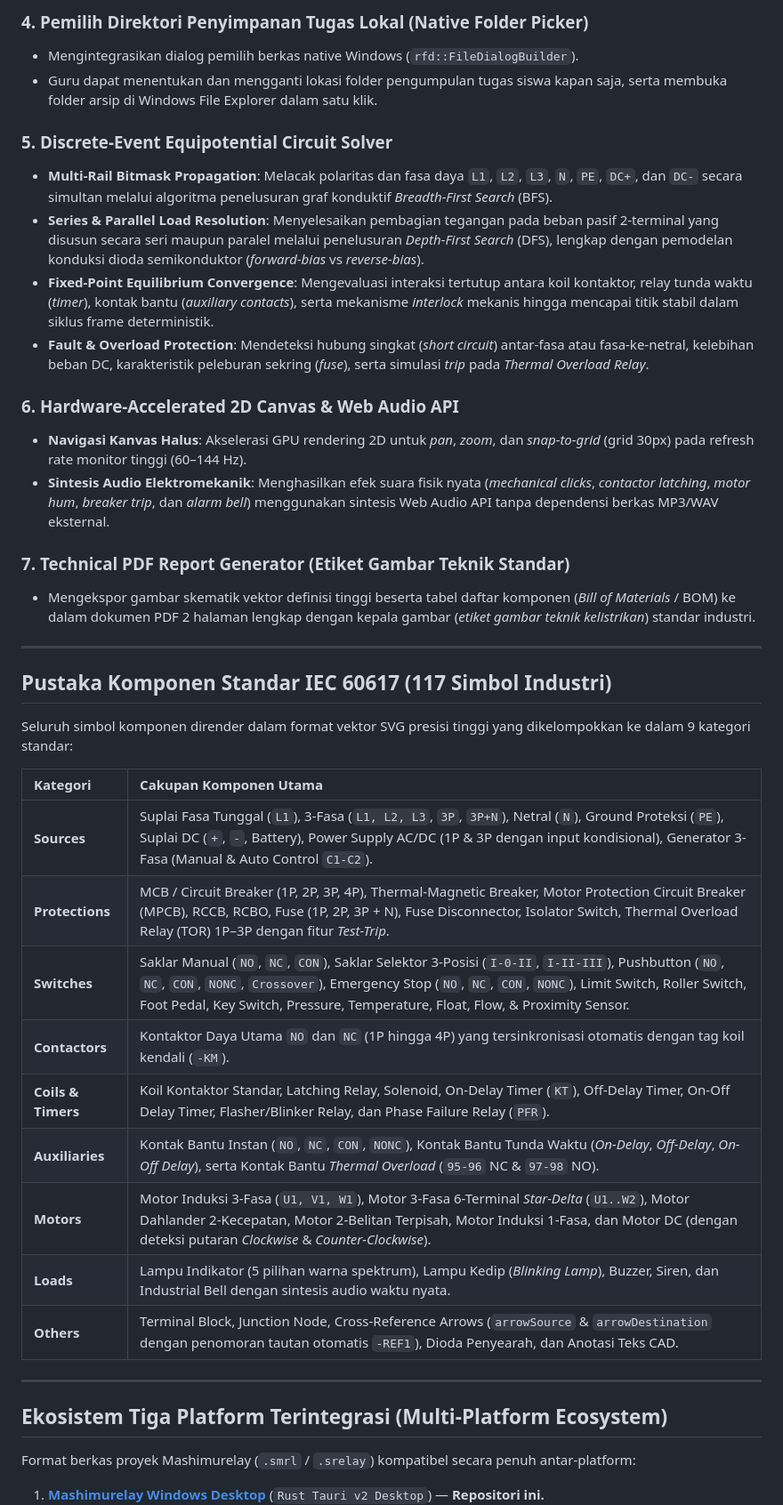
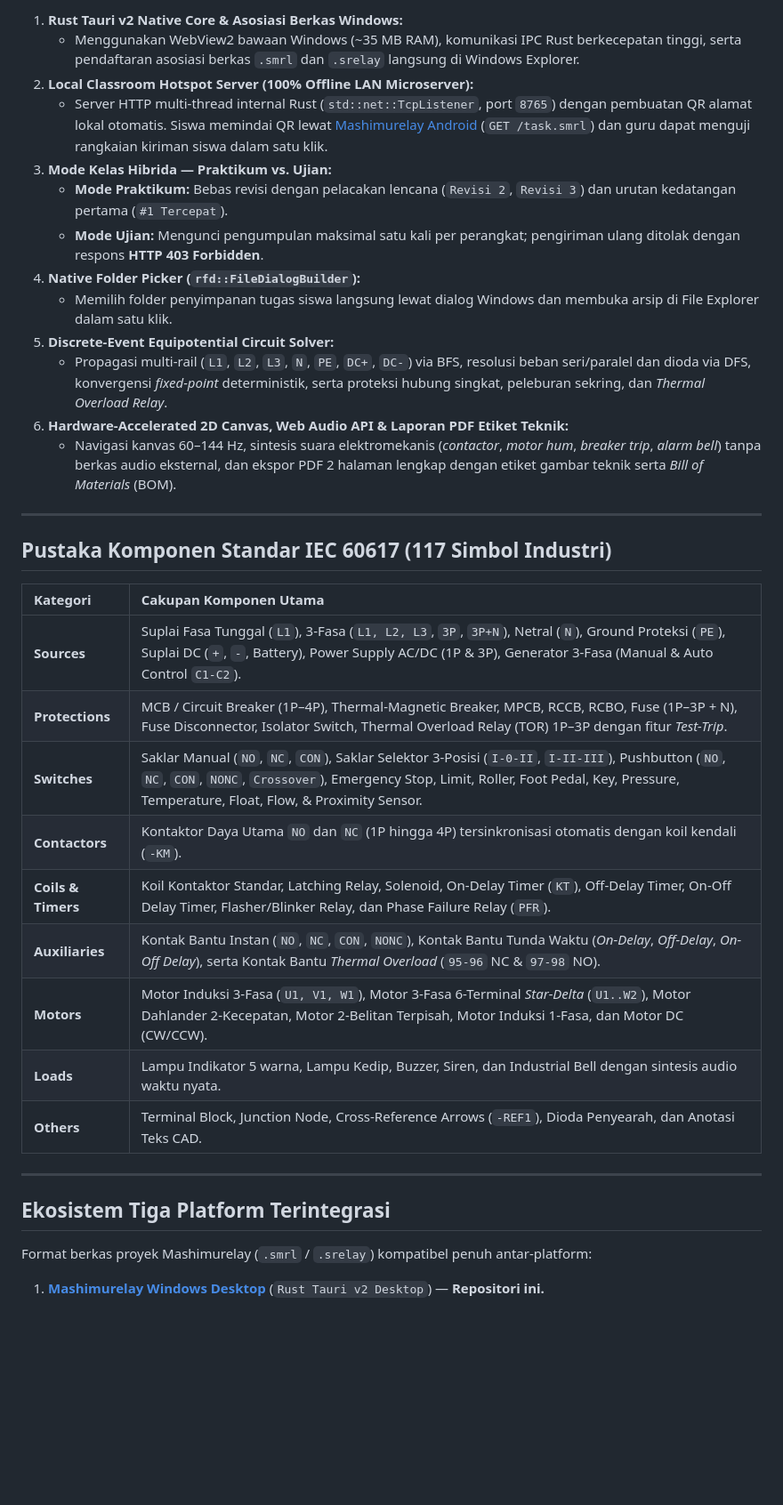
Before and after one commit to maulana-mash/Mashimurelay.exe, a Markdown page: README.md, the part around one of its changes. Shown at 89% size. Drawn GitHub-style; blank space fills up the shorter version.

```diff
--- a/README.md
+++ b/README.md
@@ -49,42 +57,37 @@ Guru dapat mengatur mode pengumpulan tugas secara dinamis melalui antarmuka *seg
-### 4. Pemilih Direktori Penyimpanan Tugas Lokal (Native Folder Picker)
-- Mengintegrasikan dialog pemilih berkas native Windows (`rfd::FileDialogBuilder`).
-- Guru dapat menentukan dan mengganti lokasi folder pengumpulan tugas siswa kapan saja, serta membuka folder arsip di Windows File Explorer dalam satu klik.
-
-### 5. Discrete-Event Equipotential Circuit Solver
-- **Multi-Rail Bitmask Propagation**: Melacak polaritas dan fasa daya `L1`, `L2`, `L3`, `N`, `PE`, `DC+`, dan `DC-` secara simultan melalui algoritma penelusuran graf konduktif *Breadth-First Search* (BFS).
-- **Series & Parallel Load Resolution**: Menyelesaikan pembagian tegangan pada beban pasif 2-terminal yang disusun secara seri maupun paralel melalui penelusuran *Depth-First Search* (DFS), lengkap dengan pemodelan konduksi dioda semikonduktor (*forward-bias* vs *reverse-bias*).
-- **Fixed-Point Equilibrium Convergence**: Mengevaluasi interaksi tertutup antara koil kontaktor, relay tunda waktu (*timer*), kontak bantu (*auxiliary contacts*), serta mekanisme *interlock* mekanis hingga mencapai titik stabil dalam siklus frame deterministik.
-- **Fault & Overload Protection**: Mendeteksi hubung singkat (*short circuit*) antar-fasa atau fasa-ke-netral, kelebihan beban DC, karakteristik peleburan sekring (*fuse*), serta simulasi *trip* pada *Thermal Overload Relay*.
-
-### 6. Hardware-Accelerated 2D Canvas & Web Audio API
-- **Navigasi Kanvas Halus**: Akselerasi GPU rendering 2D untuk *pan*, *zoom*, dan *snap-to-grid* (grid 30px) pada refresh rate monitor tinggi (60–144 Hz).
-- **Sintesis Audio Elektromekanik**: Menghasilkan efek suara fisik nyata (*mechanical clicks*, *contactor latching*, *motor hum*, *breaker trip*, dan *alarm bell*) menggunakan sintesis Web Audio API tanpa dependensi berkas MP3/WAV eksternal.
-
-### 7. Technical PDF Report Generator (Etiket Gambar Teknik Standar)
-- Mengekspor gambar skematik vektor definisi tinggi beserta tabel daftar komponen (*Bill of Materials* / BOM) ke dalam dokumen PDF 2 halaman lengkap dengan kepala gambar (*etiket gambar teknik kelistrikan*) standar industri.
+1. **Rust Tauri v2 Native Core & Asosiasi Berkas Windows:**
+   - Menggunakan WebView2 bawaan Windows (~35 MB RAM), komunikasi IPC Rust berkecepatan tinggi, serta pendaftaran asosiasi berkas `.smrl` dan `.srelay` langsung di Windows Explorer.
+2. **Local Classroom Hotspot Server (100% Offline LAN Microserver):**
+   - Server HTTP multi-thread internal Rust (`std::net::TcpListener`, port `8765`) dengan pembuatan QR alamat lokal otomatis. Siswa memindai QR lewat [Mashimurelay Android](https://github.com/maulana-mash/Mashimurelay.apk) (`GET /task.smrl`) dan guru dapat menguji rangkaian kiriman siswa dalam satu klik.
+3. **Mode Kelas Hibrida — Praktikum vs. Ujian:**
+   - **Mode Praktikum:** Bebas revisi dengan pelacakan lencana (`Revisi 2`, `Revisi 3`) dan urutan kedatangan pertama (`#1 Tercepat`).
+   - **Mode Ujian:** Mengunci pengumpulan maksimal satu kali per perangkat; pengiriman ulang ditolak dengan respons **HTTP 403 Forbidden**.
+4. **Native Folder Picker (`rfd::FileDialogBuilder`):**
+   - Memilih folder penyimpanan tugas siswa langsung lewat dialog Windows dan membuka arsip di File Explorer dalam satu klik.
+5. **Discrete-Event Equipotential Circuit Solver:**
+   - Propagasi multi-rail (`L1`, `L2`, `L3`, `N`, `PE`, `DC+`, `DC-`) via BFS, resolusi beban seri/paralel dan dioda via DFS, konvergensi *fixed-point* deterministik, serta proteksi hubung singkat, peleburan sekring, dan *Thermal Overload Relay*.
+6. **Hardware-Accelerated 2D Canvas, Web Audio API & Laporan PDF Etiket Teknik:**
+   - Navigasi kanvas 60–144 Hz, sintesis suara elektromekanis (*contactor*, *motor hum*, *breaker trip*, *alarm bell*) tanpa berkas audio eksternal, dan ekspor PDF 2 halaman lengkap dengan etiket gambar teknik serta *Bill of Materials* (BOM).
 
 ---
 
 ## Pustaka Komponen Standar IEC 60617 (117 Simbol Industri)
 
-Seluruh simbol komponen dirender dalam format vektor SVG presisi tinggi yang dikelompokkan ke dalam 9 kategori standar:
-
 | Kategori | Cakupan Komponen Utama |
 | :--- | :--- |
-| **Sources** | Suplai Fasa Tunggal (`L1`), 3-Fasa (`L1, L2, L3`, `3P`, `3P+N`), Netral (`N`), Ground Proteksi (`PE`), Suplai DC (`+`, `-`, Battery), Power Supply AC/DC (1P & 3P dengan input kondisional), Generator 3-Fasa (Manual & Auto Control `C1-C2`). |
-| **Protections** | MCB / Circuit Breaker (1P, 2P, 3P, 4P), Thermal-Magnetic Breaker, Motor Protection Circuit Breaker (MPCB), RCCB, RCBO, Fuse (1P, 2P, 3P + N), Fuse Disconnector, Isolator Switch, Thermal Overload Relay (TOR) 1P–3P dengan fitur *Test-Trip*. |
-| **Switches** | Saklar Manual (`NO`, `NC`, `CON`), Saklar Selektor 3-Posisi (`I-0-II`, `I-II-III`), Pushbutton (`NO`, `NC`, `CON`, `NONC`, `Crossover`), Emergency Stop (`NO`, `NC`, `CON`, `NONC`), Limit Switch, Roller Switch, Foot Pedal, Key Switch, Pressure, Temperature, Float, Flow, & Proximity Sensor. |
-| **Contactors** | Kontaktor Daya Utama `NO` dan `NC` (1P hingga 4P) yang tersinkronisasi otomatis dengan tag koil kendali (`-KM`). |
+| **Sources** | Suplai Fasa Tunggal (`L1`), 3-Fasa (`L1, L2, L3`, `3P`, `3P+N`), Netral (`N`), Ground Proteksi (`PE`), Suplai DC (`+`, `-`, Battery), Power Supply AC/DC (1P & 3P), Generator 3-Fasa (Manual & Auto Control `C1-C2`). |
+| **Protections** | MCB / Circuit Breaker (1P–4P), Thermal-Magnetic Breaker, MPCB, RCCB, RCBO, Fuse (1P–3P + N), Fuse Disconnector, Isolator Switch, Thermal Overload Relay (TOR) 1P–3P dengan fitur *Test-Trip*. |
+| **Switches** | Saklar Manual (`NO`, `NC`, `CON`), Saklar Selektor 3-Posisi (`I-0-II`, `I-II-III`), Pushbutton (`NO`, `NC`, `CON`, `NONC`, `Crossover`), Emergency Stop, Limit, Roller, Foot Pedal, Key, Pressure, Temperature, Float, Flow, & Proximity Sensor. |
+| **Contactors** | Kontaktor Daya Utama `NO` dan `NC` (1P hingga 4P) tersinkronisasi otomatis dengan koil kendali (`-KM`). |
 | **Coils & Timers** | Koil Kontaktor Standar, Latching Relay, Solenoid, On-Delay Timer (`KT`), Off-Delay Timer, On-Off Delay Timer, Flasher/Blinker Relay, dan Phase Failure Relay (`PFR`). |
 | **Auxiliaries** | Kontak Bantu Instan (`NO`, `NC`, `CON`, `NONC`), Kontak Bantu Tunda Waktu (*On-Delay*, *Off-Delay*, *On-Off Delay*), serta Kontak Bantu *Thermal Overload* (`95-96` NC & `97-98` NO). |
-| **Motors** | Motor Induksi 3-Fasa (`U1, V1, W1`), Motor 3-Fasa 6-Terminal *Star-Delta* (`U1..W2`), Motor Dahlander 2-Kecepatan, Motor 2-Belitan Terpisah, Motor Induksi 1-Fasa, dan Motor DC (dengan deteksi putaran *Clockwise* & *Counter-Clockwise*). |
-| **Loads** | Lampu Indikator (5 pilihan warna spektrum), Lampu Kedip (*Blinking Lamp*), Buzzer, Siren, dan Industrial Bell dengan sintesis audio waktu nyata. |
-| **Others** | Terminal Block, Junction Node, Cross-Reference Arrows (`arrowSource` & `arrowDestination` dengan penomoran tautan otomatis `-REF1`), Dioda Penyearah, dan Anotasi Teks CAD. |
+| **Motors** | Motor Induksi 3-Fasa (`U1, V1, W1`), Motor 3-Fasa 6-Terminal *Star-Delta* (`U1..W2`), Motor Dahlander 2-Kecepatan, Motor 2-Belitan Terpisah, Motor Induksi 1-Fasa, dan Motor DC (CW/CCW). |
+| **Loads** | Lampu Indikator 5 warna, Lampu Kedip, Buzzer, Siren, dan Industrial Bell dengan sintesis audio waktu nyata. |
+| **Others** | Terminal Block, Junction Node, Cross-Reference Arrows (`-REF1`), Dioda Penyearah, dan Anotasi Teks CAD. |
 
 ---
 
-## Ekosistem Tiga Platform Terintegrasi (Multi-Platform Ecosystem)
+## Ekosistem Tiga Platform Terintegrasi
 
-Format berkas proyek Mashimurelay (`.smrl` / `.srelay`) kompatibel secara penuh antar-platform:
+Format berkas proyek Mashimurelay (`.smrl` / `.srelay`) kompatibel penuh antar-platform:
 
 1. **[Mashimurelay Windows Desktop](https://github.com/maulana-mash/Mashimurelay.exe)** (`Rust Tauri v2 Desktop`) — **Repositori ini.**
```
Also changed, not shown: other parts of README.md (+61 -107 lines), assets/screenshots/mashimurelay-desktop.png (added).
